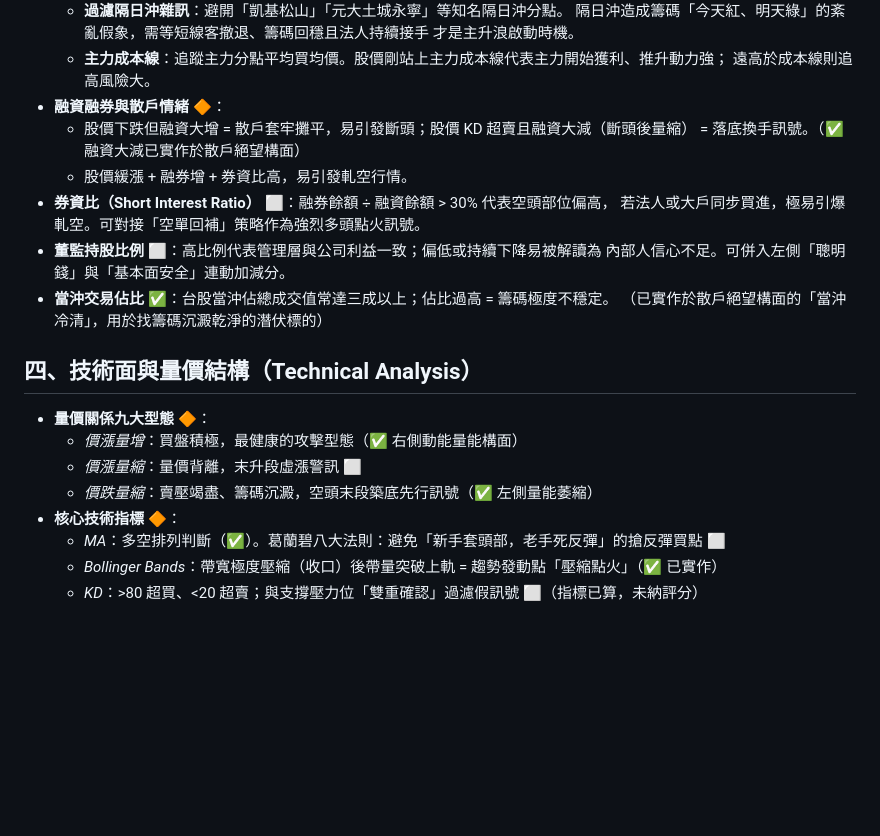
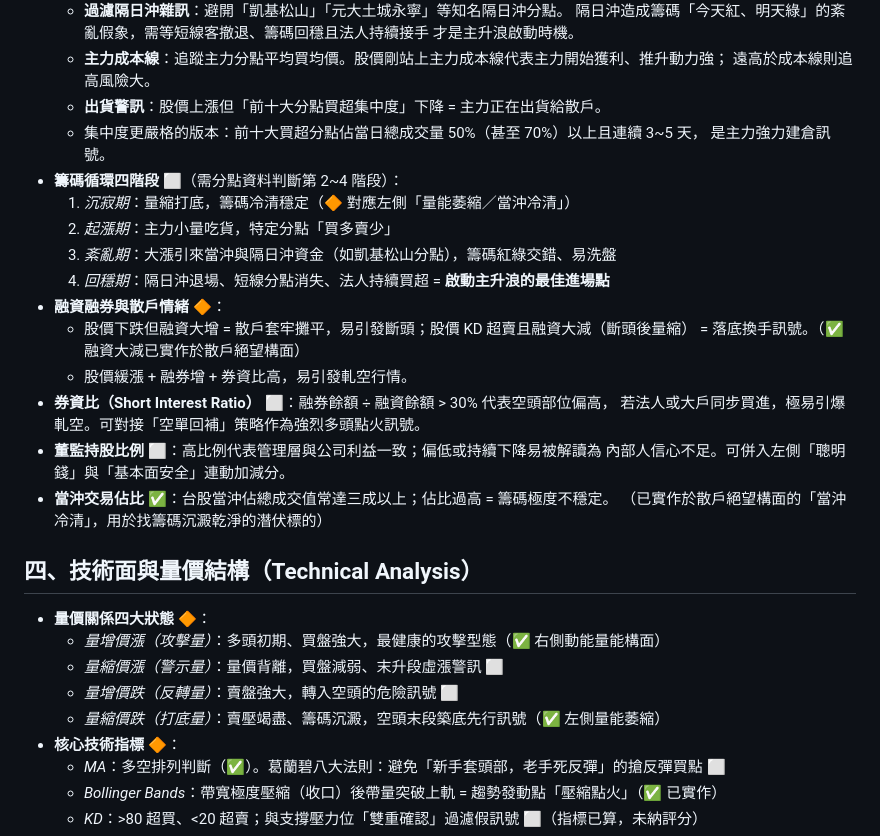
Before and after one commit to wangdeshian/taiwan-stock-screener, a Markdown page: docs/DOMAIN_KNOWLEDGE.md, the part around one of its changes. Drawn GitHub-style; blank space fills up the shorter version.

```diff
--- a/docs/DOMAIN_KNOWLEDGE.md
+++ b/docs/DOMAIN_KNOWLEDGE.md
@@ -50,6 +53,14 @@ AI 協作者（Claude / Codex）開發評分模型、新增因子或調整權重
     才是主升浪啟動時機。
   - **主力成本線**：追蹤主力分點平均買均價。股價剛站上主力成本線代表主力開始獲利、推升動力強；
     遠高於成本線則追高風險大。
+  - **出貨警訊**：股價上漲但「前十大分點買超集中度」下降 = 主力正在出貨給散戶。
+  - 集中度更嚴格的版本：前十大買超分點佔當日總成交量 50%（甚至 70%）以上且連續 3~5 天，
+    是主力強力建倉訊號。
+- **籌碼循環四階段** ⬜（需分點資料判斷第 2~4 階段）：
+  1. *沉寂期*：量縮打底，籌碼冷清穩定（🔶 對應左側「量能萎縮／當沖冷清」）
+  2. *起漲期*：主力小量吃貨，特定分點「買多賣少」
+  3. *紊亂期*：大漲引來當沖與隔日沖資金（如凱基松山分點），籌碼紅綠交錯、易洗盤
+  4. *回穩期*：隔日沖退場、短線分點消失、法人持續買超 = **啟動主升浪的最佳進場點**
 - **融資融券與散戶情緒** 🔶：
   - 股價下跌但融資大增 = 散戶套牢攤平，易引發斷頭；股價 KD 超賣且融資大減（斷頭後量縮）
     = 落底換手訊號。（✅ 融資大減已實作於散戶絕望構面）
@@ -63,10 +74,11 @@ AI 協作者（Claude / Codex）開發評分模型、新增因子或調整權重
 
 ## 四、技術面與量價結構（Technical Analysis）
 
-- **量價關係九大型態** 🔶：
-  - *價漲量增*：買盤積極，最健康的攻擊型態（✅ 右側動能量能構面）
-  - *價漲量縮*：量價背離，末升段虛漲警訊 ⬜
-  - *價跌量縮*：賣壓竭盡、籌碼沉澱，空頭末段築底先行訊號（✅ 左側量能萎縮）
+- **量價關係四大狀態** 🔶：
+  - *量增價漲（攻擊量）*：多頭初期、買盤強大，最健康的攻擊型態（✅ 右側動能量能構面）
+  - *量縮價漲（警示量）*：量價背離，買盤減弱、末升段虛漲警訊 ⬜
+  - *量增價跌（反轉量）*：賣盤強大，轉入空頭的危險訊號 ⬜
+  - *量縮價跌（打底量）*：賣壓竭盡、籌碼沉澱，空頭末段築底先行訊號（✅ 左側量能萎縮）
 - **核心技術指標** 🔶：
   - *MA*：多空排列判斷（✅）。葛蘭碧八大法則：避免「新手套頭部，老手死反彈」的搶反彈買點 ⬜
   - *Bollinger Bands*：帶寬極度壓縮（收口）後帶量突破上軌 = 趨勢發動點「壓縮點火」（✅ 已實作）
```
Also changed, not shown: other parts of docs/DOMAIN_KNOWLEDGE.md (+44 -3 lines).
